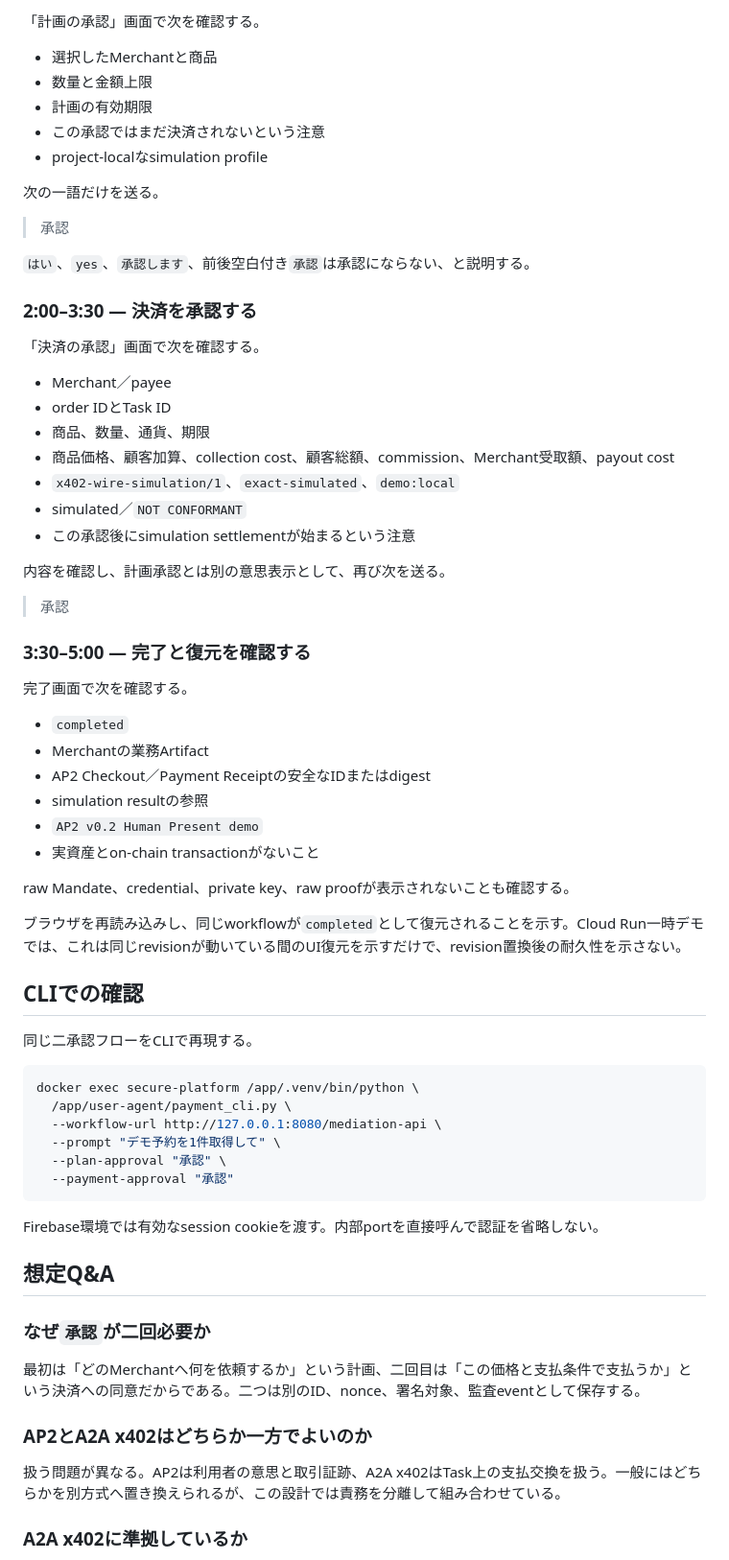
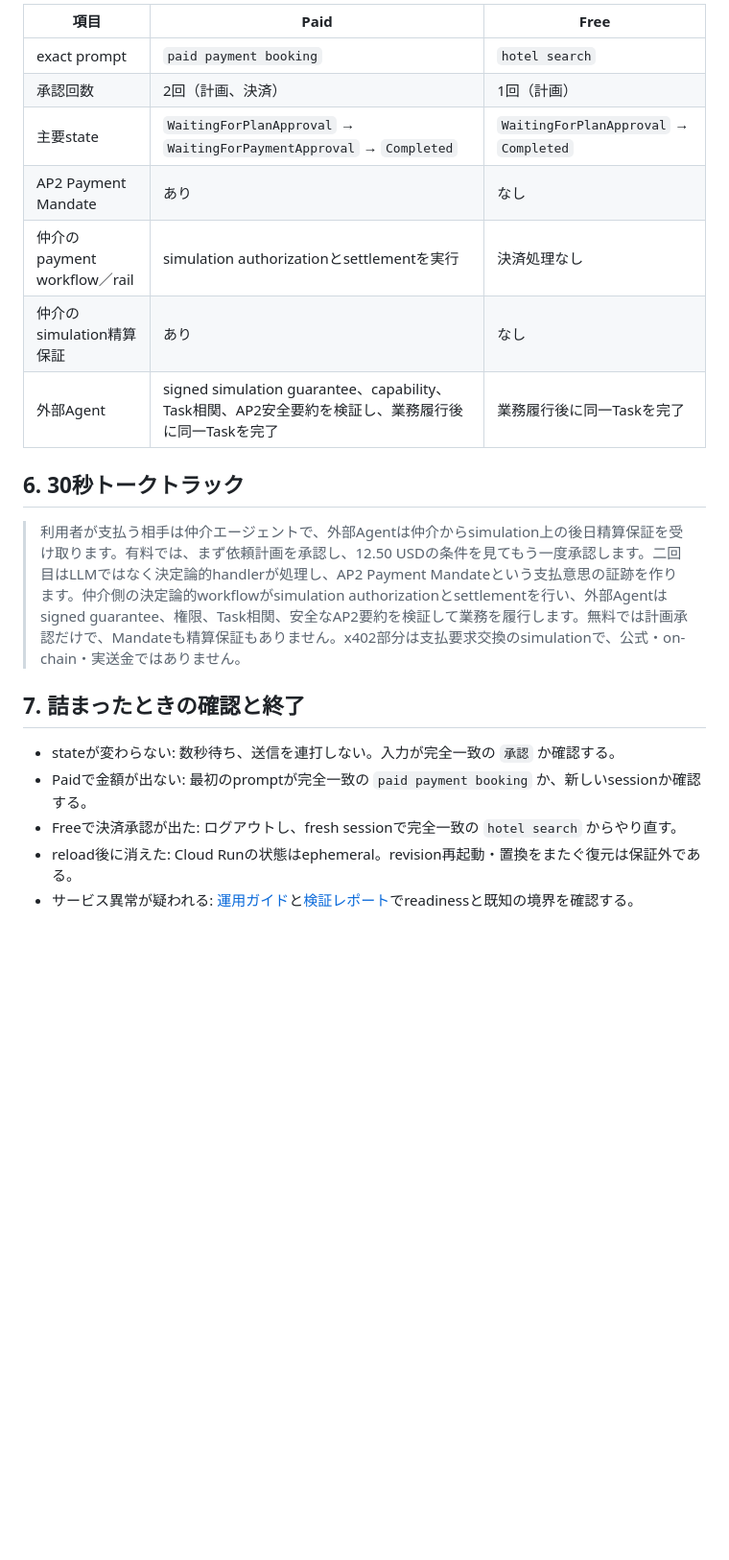
Before and after one commit to TaichiHiromatsu/secure-ai-agent-matching-platform, a Markdown page: docs/payments/DEMO.md, the part around one of its changes. Shown at 96% size. Rendered like a GitHub page; blank space fills up the shorter version.

````diff
--- a/docs/payments/DEMO.md
+++ b/docs/payments/DEMO.md
@@ -40,73 +50,23 @@
 
-「計画の承認」画面で次を確認する。
+| 項目 | Paid | Free |
+| --- | --- | --- |
+| exact prompt | `paid payment booking` | `hotel search` |
+| 承認回数 | 2回（計画、決済） | 1回（計画） |
+| 主要state | `WaitingForPlanApproval` → `WaitingForPaymentApproval` → `Completed` | `WaitingForPlanApproval` → `Completed` |
+| AP2 Payment Mandate | あり | なし |
+| 仲介のpayment workflow／rail | simulation authorizationとsettlementを実行 | 決済処理なし |
+| 仲介のsimulation精算保証 | あり | なし |
+| 外部Agent | signed simulation guarantee、capability、Task相関、AP2安全要約を検証し、業務履行後に同一Taskを完了 | 業務履行後に同一Taskを完了 |
 
-- 選択したMerchantと商品
-- 数量と金額上限
-- 計画の有効期限
-- この承認ではまだ決済されないという注意
-- project-localなsimulation profile
+## 6. 30秒トークトラック
 
-次の一語だけを送る。
+> 利用者が支払う相手は仲介エージェントで、外部Agentは仲介からsimulation上の後日精算保証を受け取ります。有料では、まず依頼計画を承認し、12.50 USDの条件を見てもう一度承認します。二回目はLLMではなく決定論的handlerが処理し、AP2 Payment Mandateという支払意思の証跡を作ります。仲介側の決定論的workflowがsimulation authorizationとsettlementを行い、外部Agentはsigned guarantee、権限、Task相関、安全なAP2要約を検証して業務を履行します。無料では計画承認だけで、Mandateも精算保証もありません。x402部分は支払要求交換のsimulationで、公式・on-chain・実送金ではありません。
 
-> 承認
+## 7. 詰まったときの確認と終了
 
-`はい`、`yes`、`承認します`、前後空白付き`承認`は承認にならない、と説明する。
+- stateが変わらない: 数秒待ち、送信を連打しない。入力が完全一致の `承認` か確認する。
+- Paidで金額が出ない: 最初のpromptが完全一致の `paid payment booking` か、新しいsessionか確認する。
+- Freeで決済承認が出た: ログアウトし、fresh sessionで完全一致の `hotel search` からやり直す。
+- reload後に消えた: Cloud Runの状態はephemeral。revision再起動・置換をまたぐ復元は保証外である。
+- サービス異常が疑われる: [運用ガイド](OPERATIONS.md)と[検証レポート](MEDIATOR_PAYMENT_INTEGRATION_TEST_REPORT.md)でreadinessと既知の境界を確認する。
 
-### 2:00–3:30 — 決済を承認する
-
-「決済の承認」画面で次を確認する。
-
-- Merchant／payee
-- order IDとTask ID
-- 商品、数量、通貨、期限
-- 商品価格、顧客加算、collection cost、顧客総額、commission、Merchant受取額、payout cost
-- `x402-wire-simulation/1`、`exact-simulated`、`demo:local`
-- simulated／`NOT CONFORMANT`
-- この承認後にsimulation settlementが始まるという注意
-
-内容を確認し、計画承認とは別の意思表示として、再び次を送る。
-
-> 承認
-
-### 3:30–5:00 — 完了と復元を確認する
-
-完了画面で次を確認する。
-
-- `completed`
-- Merchantの業務Artifact
-- AP2 Checkout／Payment Receiptの安全なIDまたはdigest
-- simulation resultの参照
-- `AP2 v0.2 Human Present demo`
-- 実資産とon-chain transactionがないこと
-
-raw Mandate、credential、private key、raw proofが表示されないことも確認する。
-
-ブラウザを再読み込みし、同じworkflowが`completed`として復元されることを示す。Cloud Run一時デモでは、これは同じrevisionが動いている間のUI復元を示すだけで、revision置換後の耐久性を示さない。
-
-## CLIでの確認
-
-同じ二承認フローをCLIで再現する。
-
-```bash
-docker exec secure-platform /app/.venv/bin/python \
-  /app/user-agent/payment_cli.py \
-  --workflow-url http://127.0.0.1:8080/mediation-api \
-  --prompt "デモ予約を1件取得して" \
-  --plan-approval "承認" \
-  --payment-approval "承認"
-```
-
-Firebase環境では有効なsession cookieを渡す。内部portを直接呼んで認証を省略しない。
-
-## 想定Q&A
-
-### なぜ`承認`が二回必要か
-
-最初は「どのMerchantへ何を依頼するか」という計画、二回目は「この価格と支払条件で支払うか」という決済への同意だからである。二つは別のID、nonce、署名対象、監査eventとして保存する。
-
-### AP2とA2A x402はどちらか一方でよいのか
-
-扱う問題が異なる。AP2は利用者の意思と取引証跡、A2A x402はTask上の支払交換を扱う。一般にはどちらかを別方式へ置き換えられるが、この設計では責務を分離して組み合わせている。
-
-### A2A x402に準拠しているか
-
````
Also changed, not shown: other parts of docs/payments/DEMO.md (+34 -46 lines), docs/payments/README.md (+3 -0 lines).
